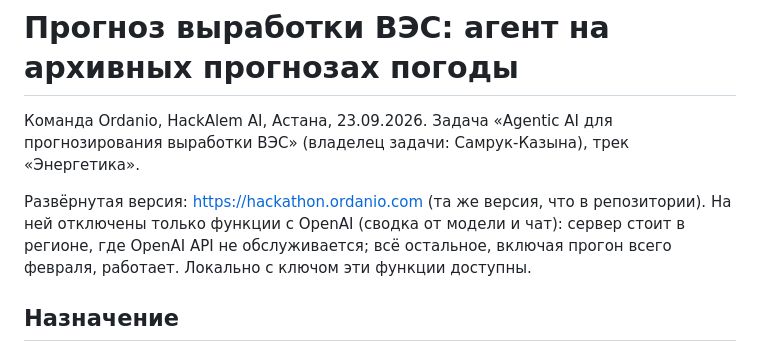
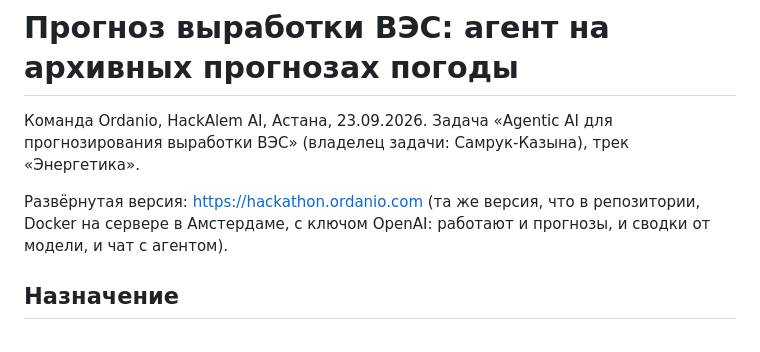
Before and after one commit to BAITC-Hacks/hack-b7e991bb-ordanio, a Markdown page: README.md, the part around the change. Drawn GitHub-style.

Commit message:
README: развёрнутая версия с работающими LLM-функциями

```diff
--- a/README.md
+++ b/README.md
@@ -3,10 +3,8 @@
 Команда Ordanio, HackAlem AI, Астана, 23.09.2026. Задача «Agentic AI для прогнозирования выработки ВЭС»
 (владелец задачи: Самрук-Казына), трек «Энергетика».
 
-Развёрнутая версия: https://hackathon.ordanio.com (та же версия, что в репозитории). На ней
-отключены только функции с OpenAI (сводка от модели и чат): сервер стоит в регионе, где OpenAI API
-не обслуживается; всё остальное, включая прогон всего февраля, работает. Локально с ключом эти
-функции доступны.
+Развёрнутая версия: https://hackathon.ordanio.com (та же версия, что в репозитории, Docker на сервере
+в Амстердаме, с ключом OpenAI: работают и прогнозы, и сводки от модели, и чат с агентом).
 
 ## Назначение
 
```
